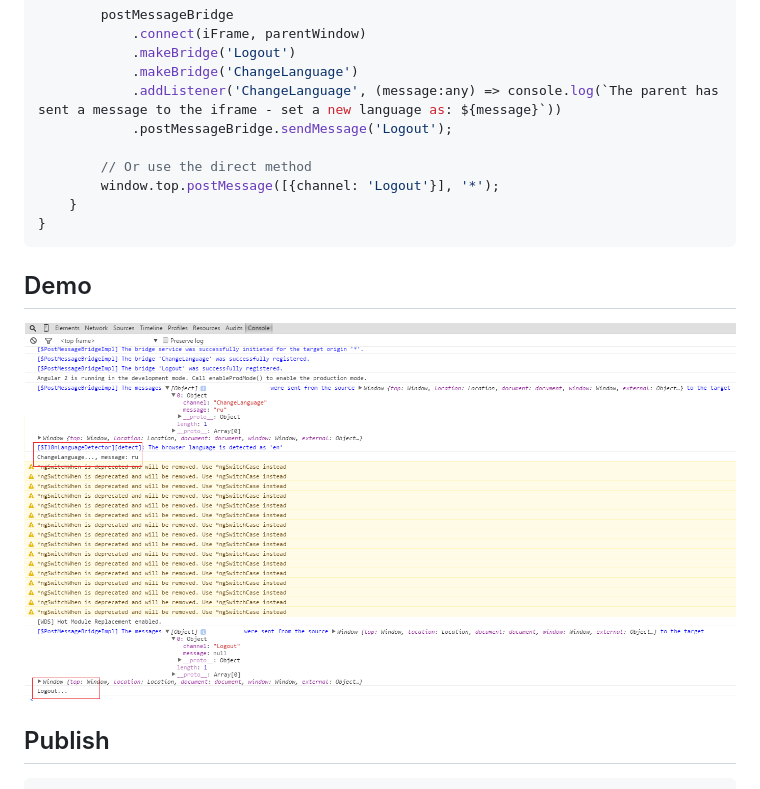
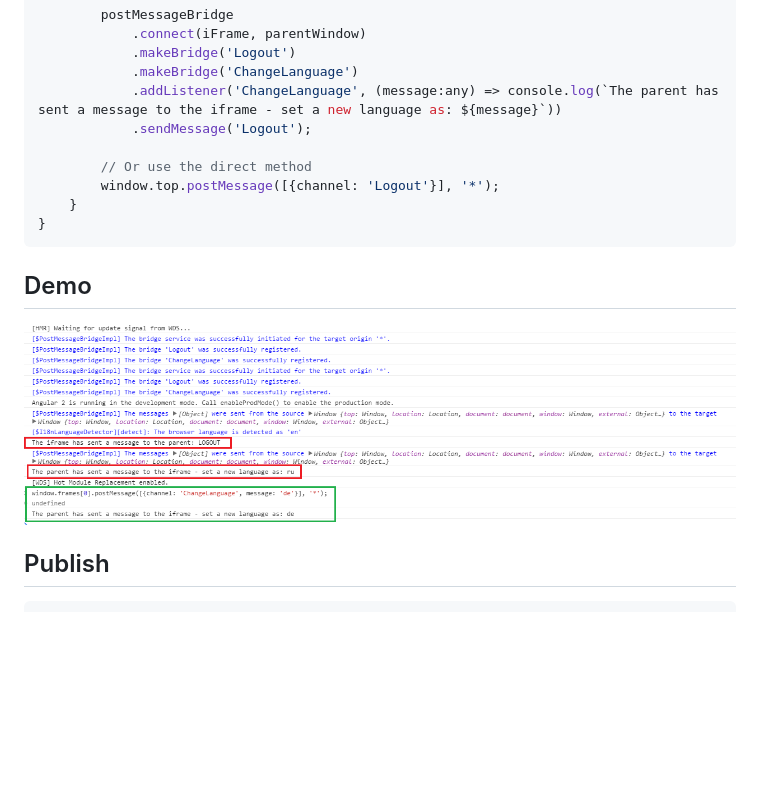
Before and after one commit to realappie/angular2-post-message, a Markdown page: README.md, the part around the change. Rendered like a GitHub page; pictures changed too: demo/preview.png; blank space fills up the shorter version.

Commit message:
*update preview.png & update README.md

```diff
--- a/README.md
+++ b/README.md
@@ -73,7 +73,7 @@ export class App {
             .makeBridge('Logout')
             .makeBridge('ChangeLanguage')
             .addListener('ChangeLanguage', (message:any) => console.log(`The parent has sent a message to the iframe - set a new language as: ${message}`))
-            .postMessageBridge.sendMessage('Logout');
+            .sendMessage('Logout');
 
         // Or use the direct method
         window.top.postMessage([{channel: 'Logout'}], '*');
```
